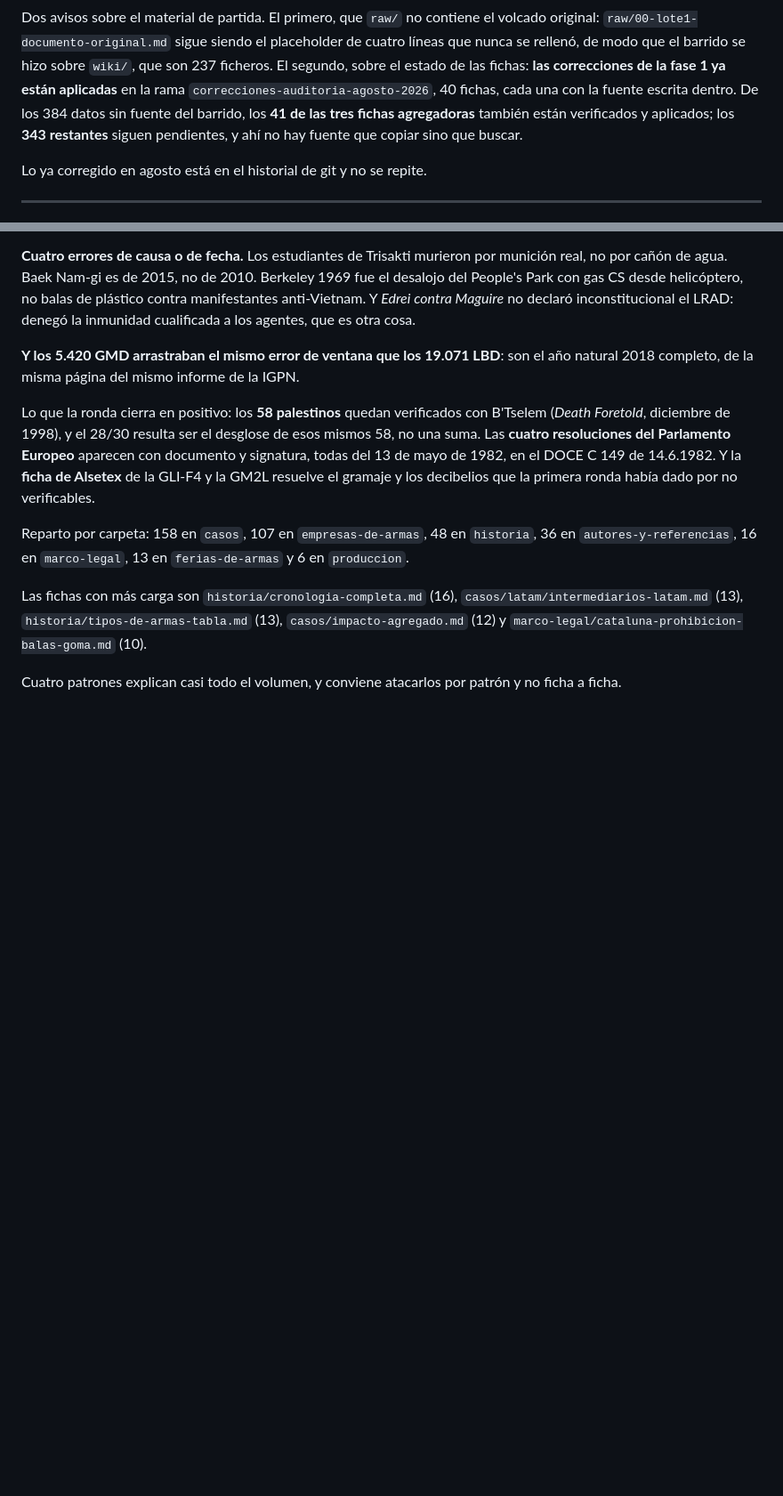
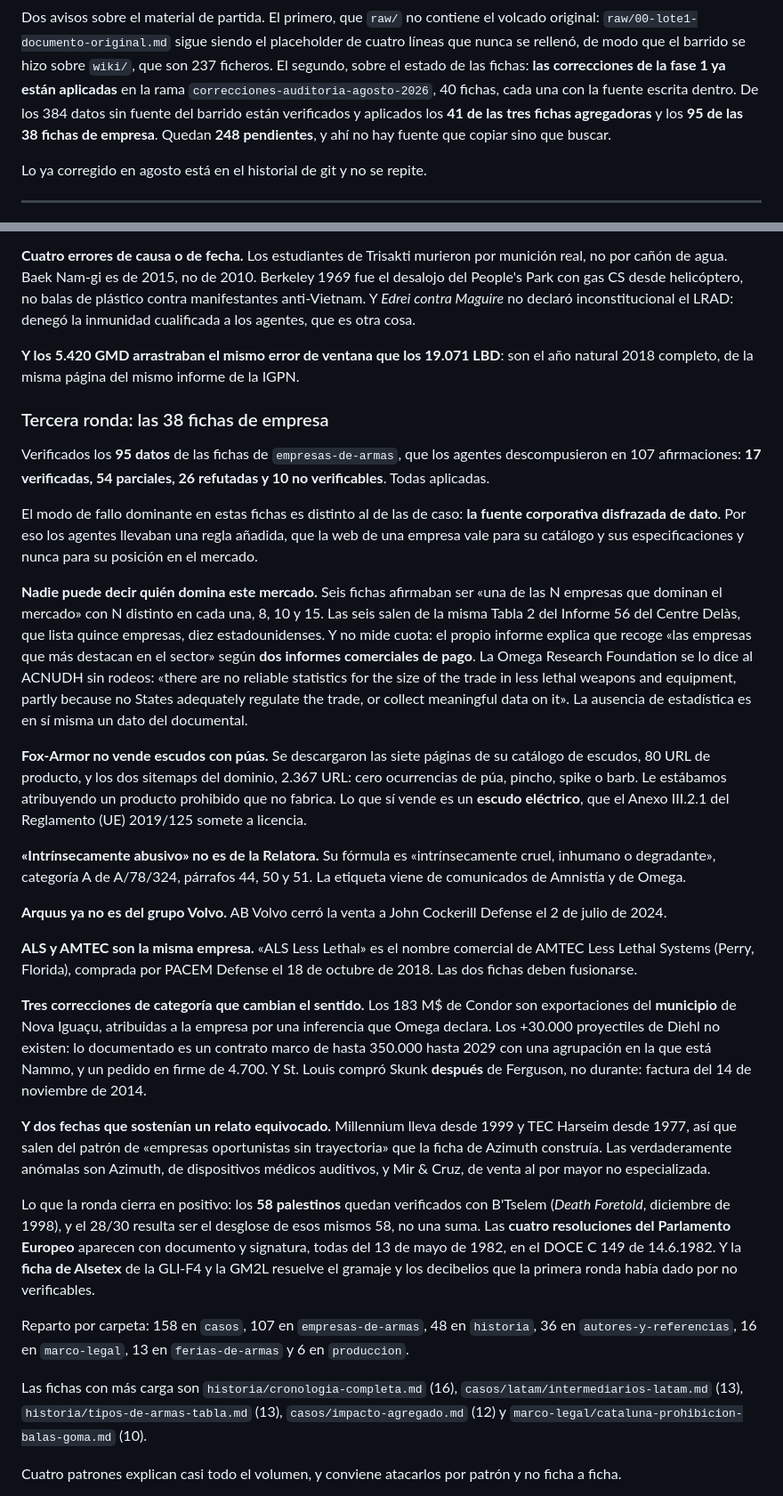
Before and after one commit to jcaballeroramos/adg, a Markdown page: AUDITORIA.md, 2 parts joined by grey strips. Shown at 89% size. Drawn GitHub-style; blank space fills up the shorter version.

Commit message:
AUDITORIA: incorporar la tercera ronda, las 38 fichas de empresa
Co-Authored-By: Claude Opus 5 <noreply@anthropic.com>

```diff
--- a/AUDITORIA.md
+++ b/AUDITORIA.md
@@ -21,9 +21,9 @@ Dos avisos sobre el material de partida. El primero, que `raw/` no contiene el v
 `raw/00-lote1-documento-original.md` sigue siendo el placeholder de cuatro líneas que nunca se
 rellenó, de modo que el barrido se hizo sobre `wiki/`, que son 237 ficheros. El segundo, sobre el estado de
 las fichas: **las correcciones de la fase 1 ya están aplicadas** en la rama
-`correcciones-auditoria-agosto-2026`, 40 fichas, cada una con la fuente escrita dentro. De los 384 datos sin fuente del barrido, los **41 de las tres fichas
-agregadoras** también están verificados y aplicados; los **343 restantes** siguen pendientes, y ahí
-no hay fuente que copiar sino que buscar.
+`correcciones-auditoria-agosto-2026`, 40 fichas, cada una con la fuente escrita dentro. De los 384 datos sin fuente del barrido están verificados y aplicados los
+**41 de las tres fichas agregadoras** y los **95 de las 38 fichas de empresa**. Quedan **248
+pendientes**, y ahí no hay fuente que copiar sino que buscar.
 
 Lo ya corregido en agosto está en el historial de git y no se repite.
 
@@ -1023,6 +1023,52 @@ agentes, que es otra cosa.
 **Y los 5.420 GMD arrastraban el mismo error de ventana que los 19.071 LBD**: son el año natural
 2018 completo, de la misma página del mismo informe de la IGPN.
 
+### Tercera ronda: las 38 fichas de empresa
+
+Verificados los **95 datos** de las fichas de `empresas-de-armas`, que los agentes descompusieron en
+107 afirmaciones: **17 verificadas, 54 parciales, 26 refutadas y 10 no verificables**. Todas
+aplicadas.
+
+El modo de fallo dominante en estas fichas es distinto al de las de caso: **la fuente corporativa
+disfrazada de dato**. Por eso los agentes llevaban una regla añadida, que la web de una empresa vale
+para su catálogo y sus especificaciones y nunca para su posición en el mercado.
+
+**Nadie puede decir quién domina este mercado.** Seis fichas afirmaban ser «una de las N empresas que
+dominan el mercado» con N distinto en cada una, 8, 10 y 15. Las seis salen de la misma Tabla 2 del
+Informe 56 del Centre Delàs, que lista quince empresas, diez estadounidenses. Y no mide cuota: el
+propio informe explica que recoge «las empresas que más destacan en el sector» según **dos informes
+comerciales de pago**. La Omega Research Foundation se lo dice al ACNUDH sin rodeos: «there are no
+reliable statistics for the size of the trade in less lethal weapons and equipment, partly because no
+States adequately regulate the trade, or collect meaningful data on it». La ausencia de estadística
+es en sí misma un dato del documental.
+
+**Fox-Armor no vende escudos con púas.** Se descargaron las siete páginas de su catálogo de escudos,
+80 URL de producto, y los dos sitemaps del dominio, 2.367 URL: cero ocurrencias de púa, pincho, spike
+o barb. Le estábamos atribuyendo un producto prohibido que no fabrica. Lo que sí vende es un
+**escudo eléctrico**, que el Anexo III.2.1 del Reglamento (UE) 2019/125 somete a licencia.
+
+**«Intrínsecamente abusivo» no es de la Relatora.** Su fórmula es «intrínsecamente cruel, inhumano o
+degradante», categoría A de A/78/324, párrafos 44, 50 y 51. La etiqueta viene de comunicados de
+Amnistía y de Omega.
+
+**Arquus ya no es del grupo Volvo.** AB Volvo cerró la venta a John Cockerill Defense el 2 de julio
+de 2024.
+
+**ALS y AMTEC son la misma empresa.** «ALS Less Lethal» es el nombre comercial de AMTEC Less Lethal
+Systems (Perry, Florida), comprada por PACEM Defense el 18 de octubre de 2018. Las dos fichas deben
+fusionarse.
+
+**Tres correcciones de categoría que cambian el sentido.** Los 183 M$ de Condor son exportaciones del
+**municipio** de Nova Iguaçu, atribuidas a la empresa por una inferencia que Omega declara. Los
++30.000 proyectiles de Diehl no existen: lo documentado es un contrato marco de hasta 350.000 hasta
+2029 con una agrupación en la que está Nammo, y un pedido en firme de 4.700. Y St. Louis compró Skunk
+**después** de Ferguson, no durante: factura del 14 de noviembre de 2014.
+
+**Y dos fechas que sostenían un relato equivocado.** Millennium lleva desde 1999 y TEC Harseim desde
+1977, así que salen del patrón de «empresas oportunistas sin trayectoria» que la ficha de Azimuth
+construía. Las verdaderamente anómalas son Azimuth, de dispositivos médicos auditivos, y Mir & Cruz,
+de venta al por mayor no especializada.
+
 Lo que la ronda cierra en positivo: los **58 palestinos** quedan verificados con B'Tselem
 (*Death Foretold*, diciembre de 1998), y el 28/30 resulta ser el desglose de esos mismos 58, no una
 suma. Las **cuatro resoluciones del Parlamento Europeo** aparecen con documento y signatura, todas
```
